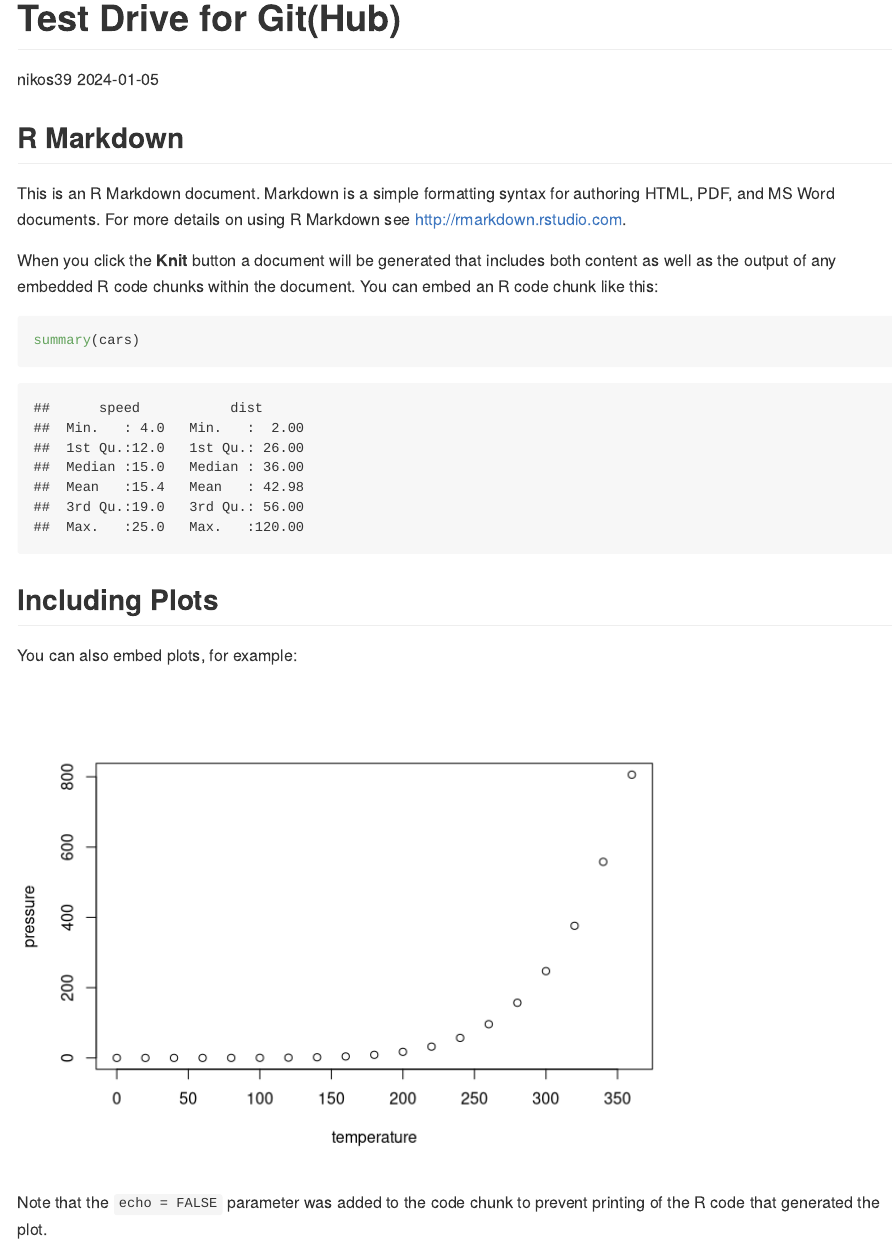
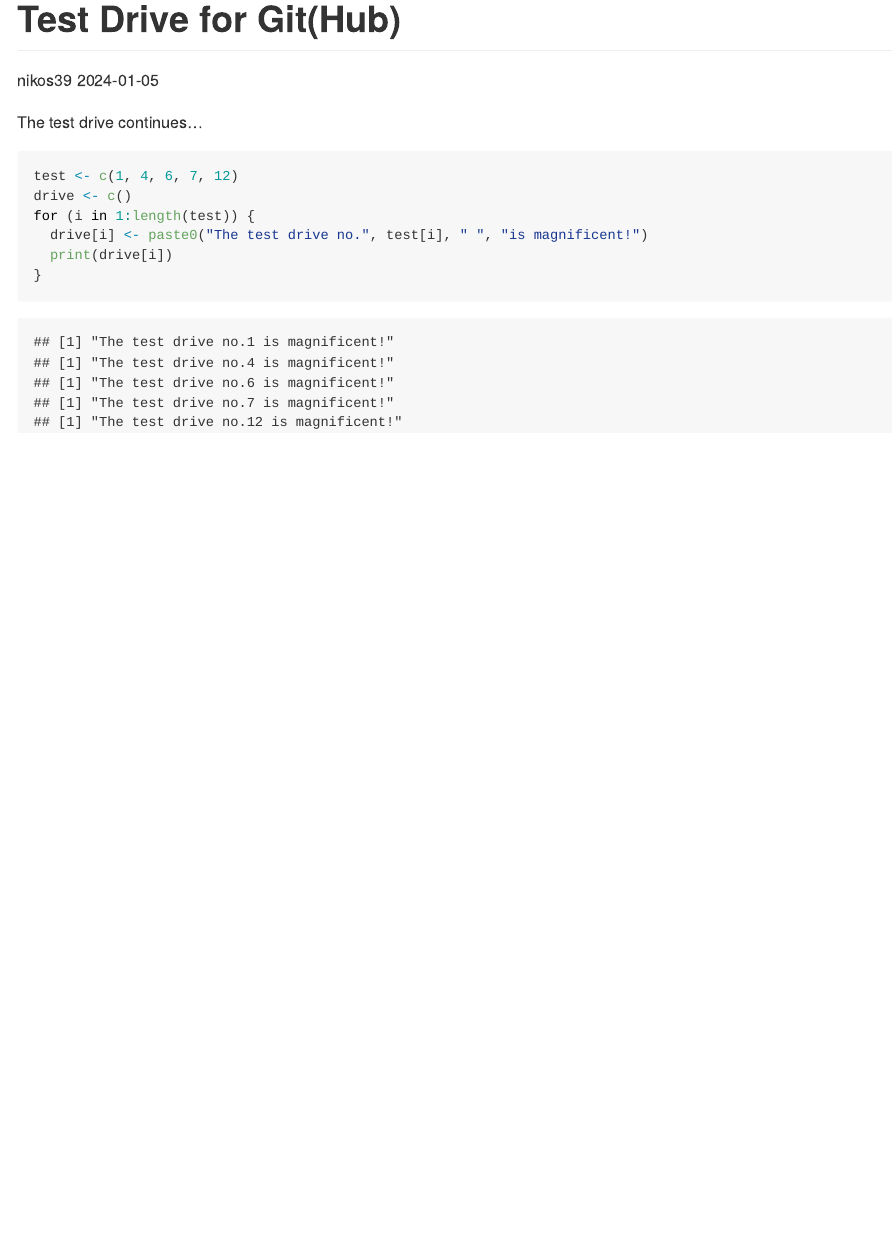
Before and after one commit to nikos39/tstdrv_rmd, an R Markdown document (test_1.Rmd): the page in a window 1100 px wide, from its top. Rendered offline with R 4.5, knitr and Pandoc, with nearby package versions.

Commit message:
Replaced test_1.Rmd with a simple loop!

````diff
--- a/test_1.Rmd
+++ b/test_1.Rmd
@@ -5,26 +5,13 @@ date: "2024-01-05"
 output: github_document
 ---
 
-```{r setup, include=FALSE}
-knitr::opts_chunk$set(echo = TRUE)
+The test drive continues...
+
+```{r, eval=TRUE}
+test <- c(1, 4, 6, 7, 12)
+drive <- c()
+for (i in 1:length(test)) {
+  drive[i] <- paste0("The test drive no.", test[i], " ", "is magnificent!")
+  print(drive[i])
+}
 ```
-
-## R Markdown
-
-This is an R Markdown document. Markdown is a simple formatting syntax for authoring HTML, PDF, and MS Word documents. For more details on using R Markdown see <http://rmarkdown.rstudio.com>.
-
-When you click the **Knit** button a document will be generated that includes both content as well as the output of any embedded R code chunks within the document. You can embed an R code chunk like this:
-
-```{r cars}
-summary(cars)
-```
-
-## Including Plots
-
-You can also embed plots, for example:
-
-```{r pressure, echo=FALSE}
-plot(pressure)
-```
-
-Note that the `echo = FALSE` parameter was added to the code chunk to prevent printing of the R code that generated the plot.
````
